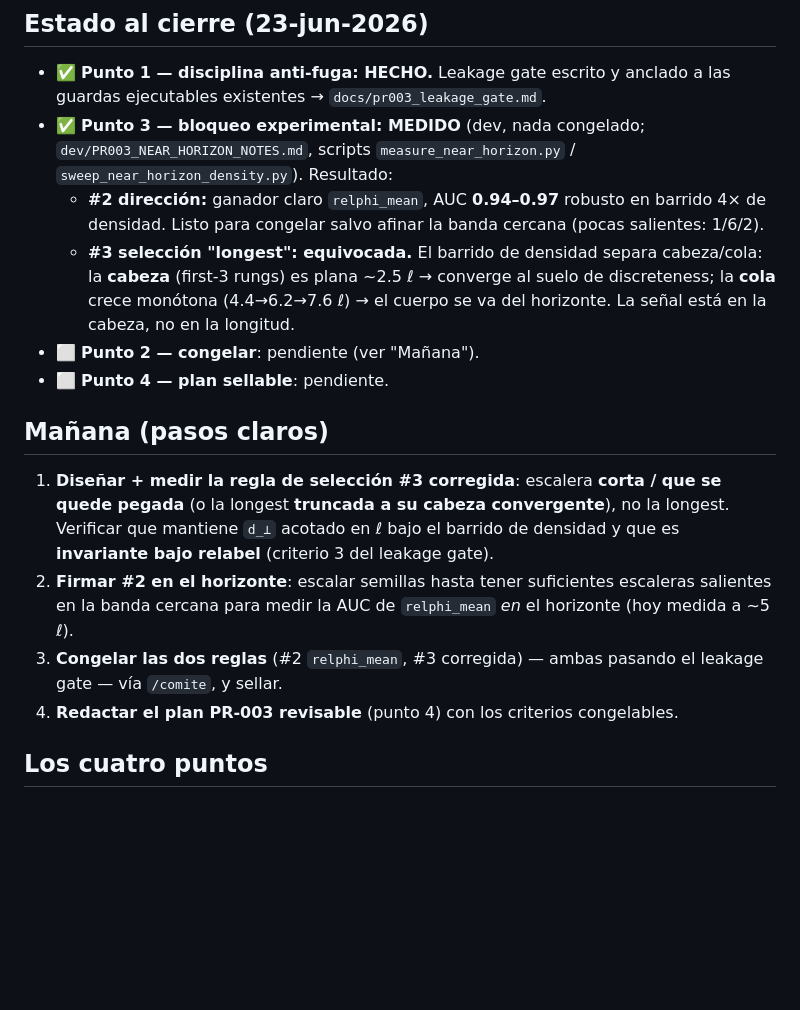
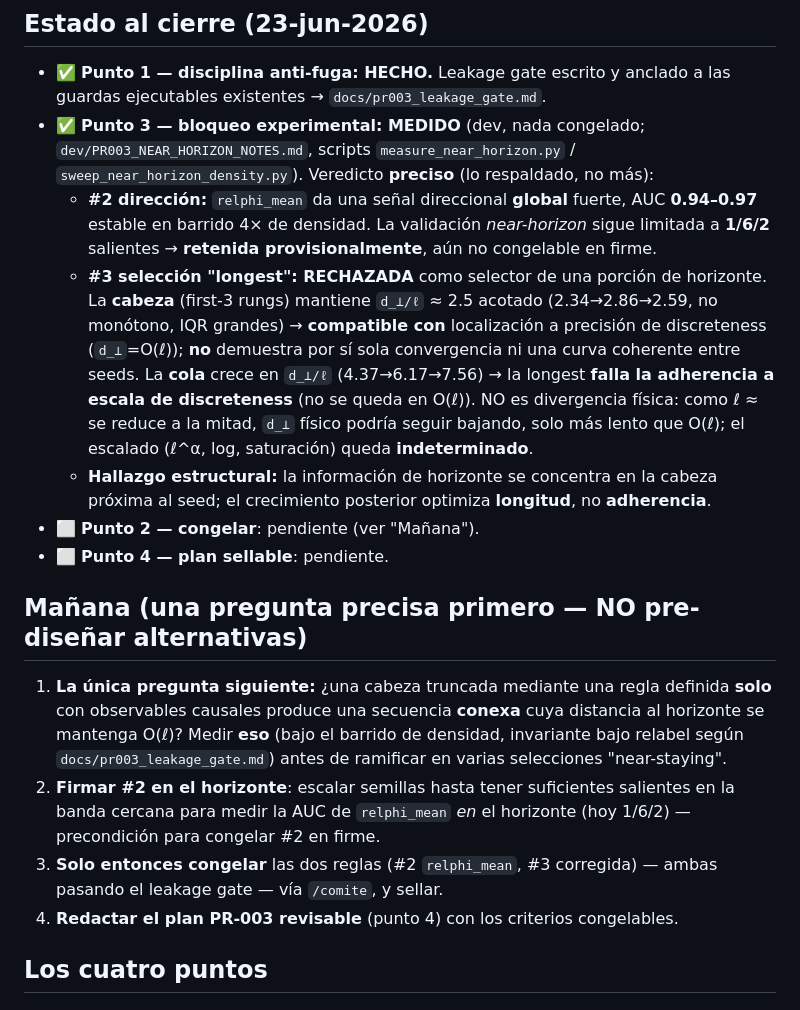
Before and after one commit to nacho09021973/nachocausal, a Markdown page: docs/hoja_de_ruta_23_jun_2026.md, the part around the change. Drawn GitHub-style; blank space fills up the shorter version.

```diff
--- a/docs/hoja_de_ruta_23_jun_2026.md
+++ b/docs/hoja_de_ruta_23_jun_2026.md
@@ -29,25 +29,33 @@
   ejecutables existentes → `docs/pr003_leakage_gate.md`.
 - ✅ **Punto 3 — bloqueo experimental: MEDIDO** (dev, nada congelado;
   `dev/PR003_NEAR_HORIZON_NOTES.md`, scripts `measure_near_horizon.py` /
-  `sweep_near_horizon_density.py`). Resultado:
-  - **#2 dirección:** ganador claro `relphi_mean`, AUC **0.94–0.97** robusto en barrido 4× de
-    densidad. Listo para congelar salvo afinar la banda cercana (pocas salientes: 1/6/2).
-  - **#3 selección "longest": equivocada.** El barrido de densidad separa cabeza/cola: la **cabeza**
-    (first-3 rungs) es plana ~2.5 ℓ → converge al suelo de discreteness; la **cola** crece monótona
-    (4.4→6.2→7.6 ℓ) → el cuerpo se va del horizonte. La señal está en la cabeza, no en la longitud.
+  `sweep_near_horizon_density.py`). Veredicto **preciso** (lo respaldado, no más):
+  - **#2 dirección:** `relphi_mean` da una señal direccional **global** fuerte, AUC **0.94–0.97**
+    estable en barrido 4× de densidad. La validación *near-horizon* sigue limitada a **1/6/2**
+    salientes → **retenida provisionalmente**, aún no congelable en firme.
+  - **#3 selección "longest": RECHAZADA** como selector de una porción de horizonte. La **cabeza**
+    (first-3 rungs) mantiene `d_⊥/ℓ` ≈ 2.5 acotado (2.34→2.86→2.59, no monótono, IQR grandes) →
+    **compatible con** localización a precisión de discreteness (`d_⊥`=O(ℓ)); **no** demuestra por
+    sí sola convergencia ni una curva coherente entre seeds. La **cola** crece en `d_⊥/ℓ`
+    (4.37→6.17→7.56) → la longest **falla la adherencia a escala de discreteness** (no se queda en
+    O(ℓ)). NO es divergencia física: como ℓ ≈ se reduce a la mitad, `d_⊥` físico podría seguir
+    bajando, solo más lento que O(ℓ); el escalado (ℓ^α, log, saturación) queda **indeterminado**.
+  - **Hallazgo estructural:** la información de horizonte se concentra en la cabeza próxima al seed;
+    el crecimiento posterior optimiza **longitud**, no **adherencia**.
 - ⬜ **Punto 2 — congelar**: pendiente (ver "Mañana").
 - ⬜ **Punto 4 — plan sellable**: pendiente.
 
-## Mañana (pasos claros)
+## Mañana (una pregunta precisa primero — NO pre-diseñar alternativas)
 
-1. **Diseñar + medir la regla de selección #3 corregida**: escalera **corta / que se quede pegada**
-   (o la longest **truncada a su cabeza convergente**), no la longest. Verificar que mantiene `d_⊥`
-   acotado en ℓ bajo el barrido de densidad y que es **invariante bajo relabel** (criterio 3 del
-   leakage gate).
-2. **Firmar #2 en el horizonte**: escalar semillas hasta tener suficientes escaleras salientes en la
-   banda cercana para medir la AUC de `relphi_mean` *en* el horizonte (hoy medida a ~5 ℓ).
-3. **Congelar las dos reglas** (#2 `relphi_mean`, #3 corregida) — ambas pasando el leakage gate — vía
-   `/comite`, y sellar.
+1. **La única pregunta siguiente:** ¿una cabeza truncada mediante una regla definida **solo** con
+   observables causales produce una secuencia **conexa** cuya distancia al horizonte se mantenga
+   O(ℓ)? Medir **eso** (bajo el barrido de densidad, invariante bajo relabel según
+   `docs/pr003_leakage_gate.md`) antes de ramificar en varias selecciones "near-staying".
+2. **Firmar #2 en el horizonte**: escalar semillas hasta tener suficientes salientes en la banda
+   cercana para medir la AUC de `relphi_mean` *en* el horizonte (hoy 1/6/2) — precondición para
+   congelar #2 en firme.
+3. **Solo entonces congelar** las dos reglas (#2 `relphi_mean`, #3 corregida) — ambas pasando el
+   leakage gate — vía `/comite`, y sellar.
 4. **Redactar el plan PR-003 revisable** (punto 4) con los criterios congelables.
 
 ## Los cuatro puntos
```
Also changed, not shown: README.md (+24 -21 lines), dev/PR003_NEAR_HORIZON_NOTES.md (+24 -18 lines).
